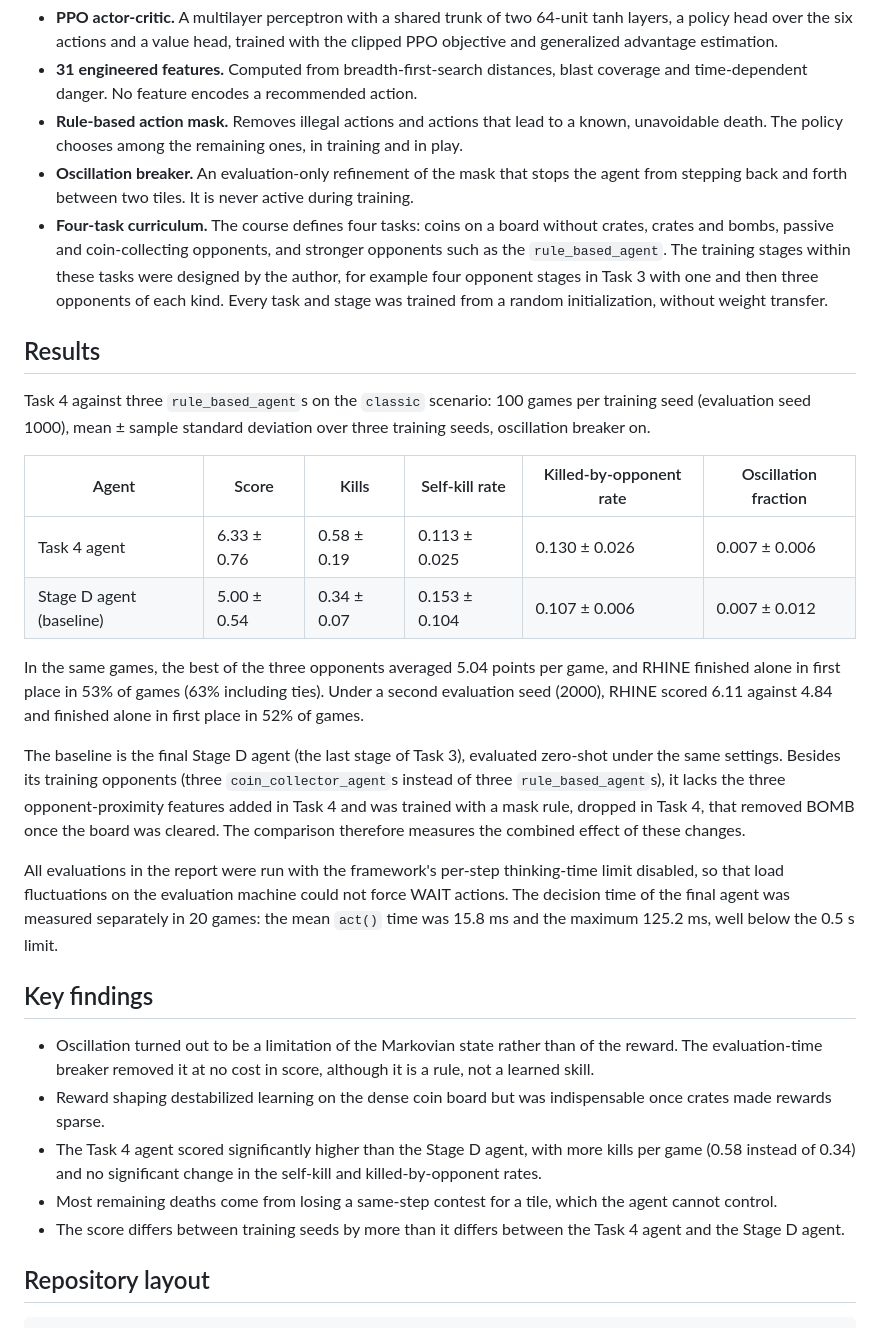
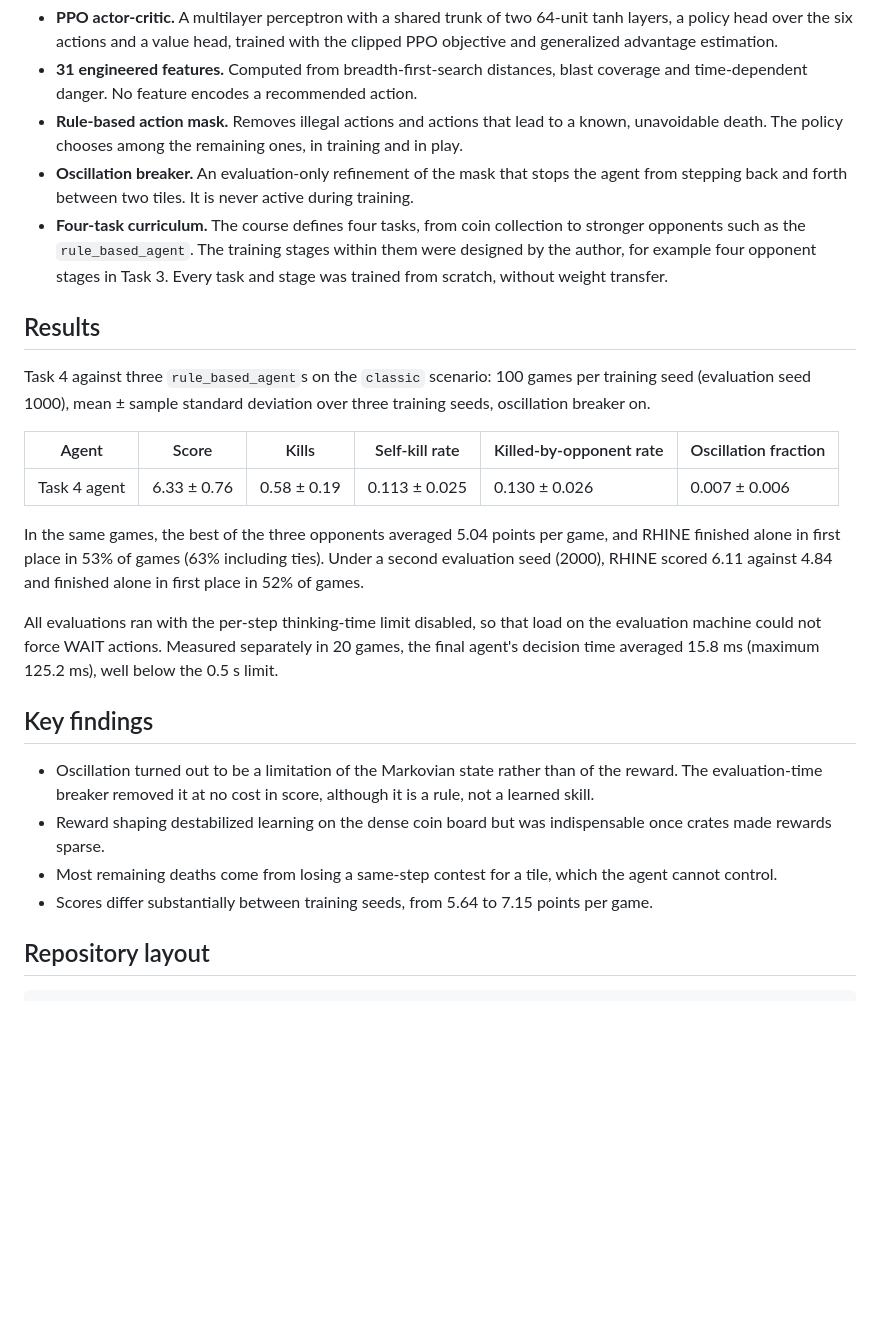
Before and after one commit to QinYan03/bomberman-rl-rhine, a Markdown page: README.md, the part around one of its changes. GitHub-like rendering; blank space fills up the shorter version.

```diff
--- a/README.md
+++ b/README.md
@@ -15,7 +15,7 @@ It was developed as the author's individual part of a group project in the cours
 - **31 engineered features.** Computed from breadth-first-search distances, blast coverage and time-dependent danger. No feature encodes a recommended action.
 - **Rule-based action mask.** Removes illegal actions and actions that lead to a known, unavoidable death. The policy chooses among the remaining ones, in training and in play.
 - **Oscillation breaker.** An evaluation-only refinement of the mask that stops the agent from stepping back and forth between two tiles. It is never active during training.
-- **Four-task curriculum.** The course defines four tasks: coins on a board without crates, crates and bombs, passive and coin-collecting opponents, and stronger opponents such as the `rule_based_agent`. The training stages within these tasks were designed by the author, for example four opponent stages in Task 3 with one and then three opponents of each kind. Every task and stage was trained from a random initialization, without weight transfer.
+- **Four-task curriculum.** The course defines four tasks, from coin collection to stronger opponents such as the `rule_based_agent`. The training stages within them were designed by the author, for example four opponent stages in Task 3. Every task and stage was trained from scratch, without weight transfer.
 
 ## Results
 
@@ -24,21 +24,17 @@ Task 4 against three `rule_based_agent`s on the `classic` scenario: 100 games pe
 | Agent | Score | Kills | Self-kill rate | Killed-by-opponent rate | Oscillation fraction |
 |---|---|---|---|---|---|
 | Task 4 agent | 6.33 ± 0.76 | 0.58 ± 0.19 | 0.113 ± 0.025 | 0.130 ± 0.026 | 0.007 ± 0.006 |
-| Stage D agent (baseline) | 5.00 ± 0.54 | 0.34 ± 0.07 | 0.153 ± 0.104 | 0.107 ± 0.006 | 0.007 ± 0.012 |
 
 In the same games, the best of the three opponents averaged 5.04 points per game, and RHINE finished alone in first place in 53% of games (63% including ties). Under a second evaluation seed (2000), RHINE scored 6.11 against 4.84 and finished alone in first place in 52% of games.
 
-The baseline is the final Stage D agent (the last stage of Task 3), evaluated zero-shot under the same settings. Besides its training opponents (three `coin_collector_agent`s instead of three `rule_based_agent`s), it lacks the three opponent-proximity features added in Task 4 and was trained with a mask rule, dropped in Task 4, that removed BOMB once the board was cleared. The comparison therefore measures the combined effect of these changes.
-
-All evaluations in the report were run with the framework's per-step thinking-time limit disabled, so that load fluctuations on the evaluation machine could not force WAIT actions. The decision time of the final agent was measured separately in 20 games: the mean `act()` time was 15.8 ms and the maximum 125.2 ms, well below the 0.5 s limit.
+All evaluations ran with the per-step thinking-time limit disabled, so that load on the evaluation machine could not force WAIT actions. Measured separately in 20 games, the final agent's decision time averaged 15.8 ms (maximum 125.2 ms), well below the 0.5 s limit.
 
 ## Key findings
 
 - Oscillation turned out to be a limitation of the Markovian state rather than of the reward. The evaluation-time breaker removed it at no cost in score, although it is a rule, not a learned skill.
 - Reward shaping destabilized learning on the dense coin board but was indispensable once crates made rewards sparse.
-- The Task 4 agent scored significantly higher than the Stage D agent, with more kills per game (0.58 instead of 0.34) and no significant change in the self-kill and killed-by-opponent rates.
 - Most remaining deaths come from losing a same-step contest for a tile, which the agent cannot control.
-- The score differs between training seeds by more than it differs between the Task 4 agent and the Stage D agent.
+- Scores differ substantially between training seeds, from 5.64 to 7.15 points per game.
 
 ## Repository layout
 
```
Also changed, not shown: other parts of README.md (+10 -33 lines).
